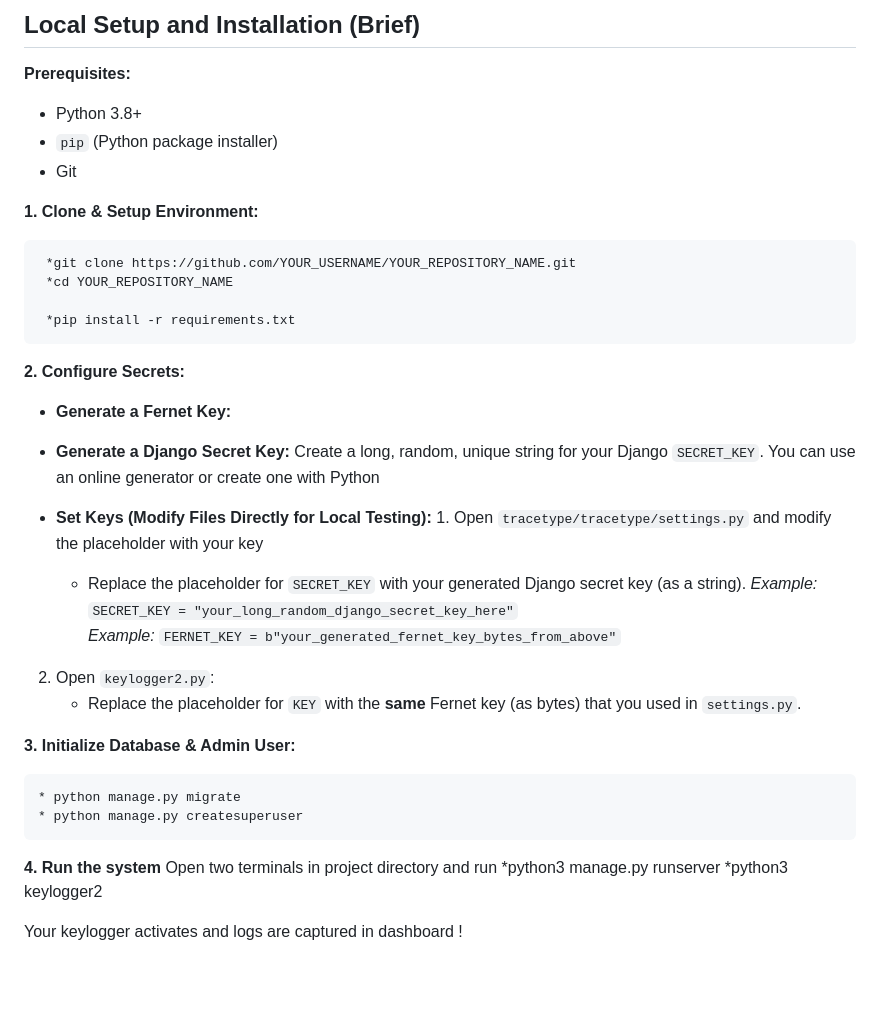
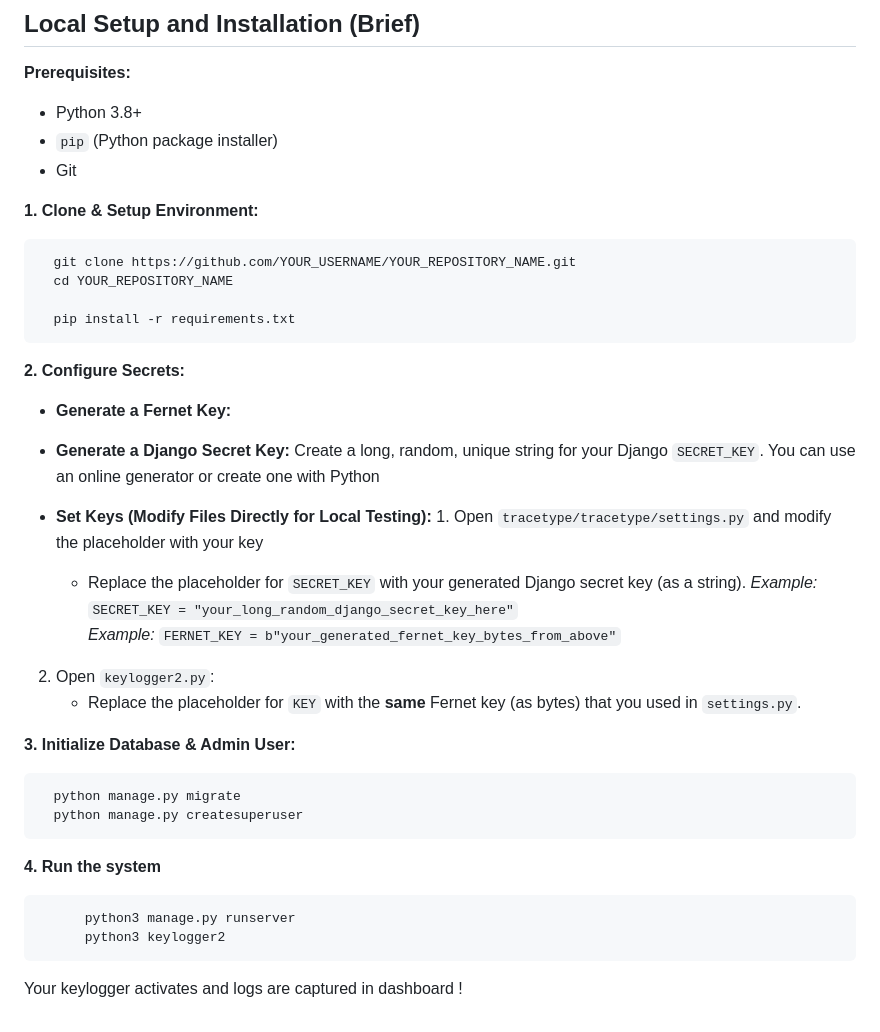
Before and after one commit to vishwas-adhikari/tracetype_KL, a Markdown page: README.md, the part around the change. Rendered like a GitHub page; blank space fills up the shorter version.

```diff
--- a/README.md
+++ b/README.md
@@ -94,10 +94,10 @@ TRACETYPE is an educational project designed to demonstrate the concepts behind
 
 **1. Clone & Setup Environment:**
 
-     *git clone https://github.com/YOUR_USERNAME/YOUR_REPOSITORY_NAME.git
-     *cd YOUR_REPOSITORY_NAME
+      git clone https://github.com/YOUR_USERNAME/YOUR_REPOSITORY_NAME.git
+      cd YOUR_REPOSITORY_NAME
 
-     *pip install -r requirements.txt
+      pip install -r requirements.txt
 **2. Configure Secrets:**
 
    *   **Generate a Fernet Key:**
@@ -108,19 +108,19 @@ TRACETYPE is an educational project designed to demonstrate the concepts behind
    *   **Set Keys (Modify Files Directly for Local Testing):**
       1.  Open `tracetype/tracetype/settings.py` and modify the placeholder with your key
           *   Replace the placeholder for `SECRET_KEY` with your generated Django secret key (as a string).
-             *Example:* `SECRET_KEY = "your_long_random_django_secret_key_here"`
-             *Example:* `FERNET_KEY = b"your_generated_fernet_key_bytes_from_above"`
+             *Example:*   `SECRET_KEY = "your_long_random_django_secret_key_here"`
+             *Example:*   `FERNET_KEY = b"your_generated_fernet_key_bytes_from_above"`
    2.  Open `keylogger2.py`:
           *   Replace the placeholder for `KEY` with the **same** Fernet key (as bytes) that you used in `settings.py`.
 
 **3. Initialize Database & Admin User:**
 
-    * python manage.py migrate
-    * python manage.py createsuperuser
+      python manage.py migrate
+      python manage.py createsuperuser
 
 **4. Run the system**
-     Open two terminals in project directory and run
-     *python3 manage.py runserver
-     *python3 keylogger2
+
+          python3 manage.py runserver
+          python3 keylogger2
 
 Your keylogger activates and logs are captured in dashboard !
```
